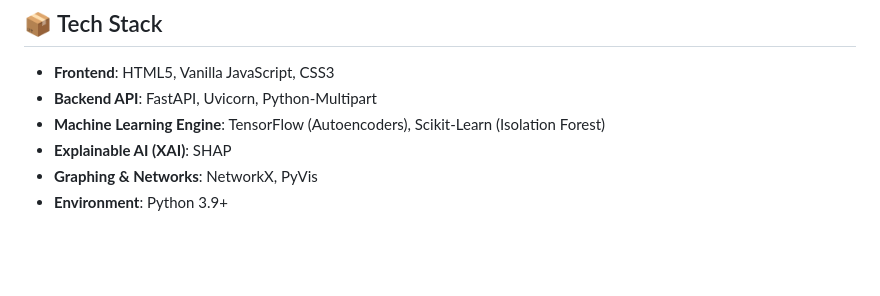
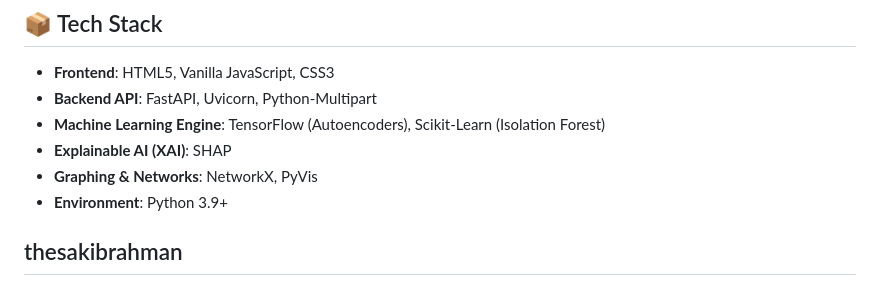
Before and after one commit to thesakibrahman/ai-insider-threat, a Markdown page: ai-insider-threat/README.md, the part around one of its changes. Rendered like a GitHub page; blank space fills up the shorter version.

```diff
--- a/ai-insider-threat/README.md
+++ b/ai-insider-threat/README.md
@@ -72,3 +72,5 @@ The frontend is a lightweight, Vanilla JS, premium-styled web app.
 - **Explainable AI (XAI)**: SHAP
 - **Graphing & Networks**: NetworkX, PyVis
 - **Environment**: Python 3.9+
+
+## thesakibrahman
```
Also changed, not shown: other parts of ai-insider-threat/README.md (+1 -1 lines).
